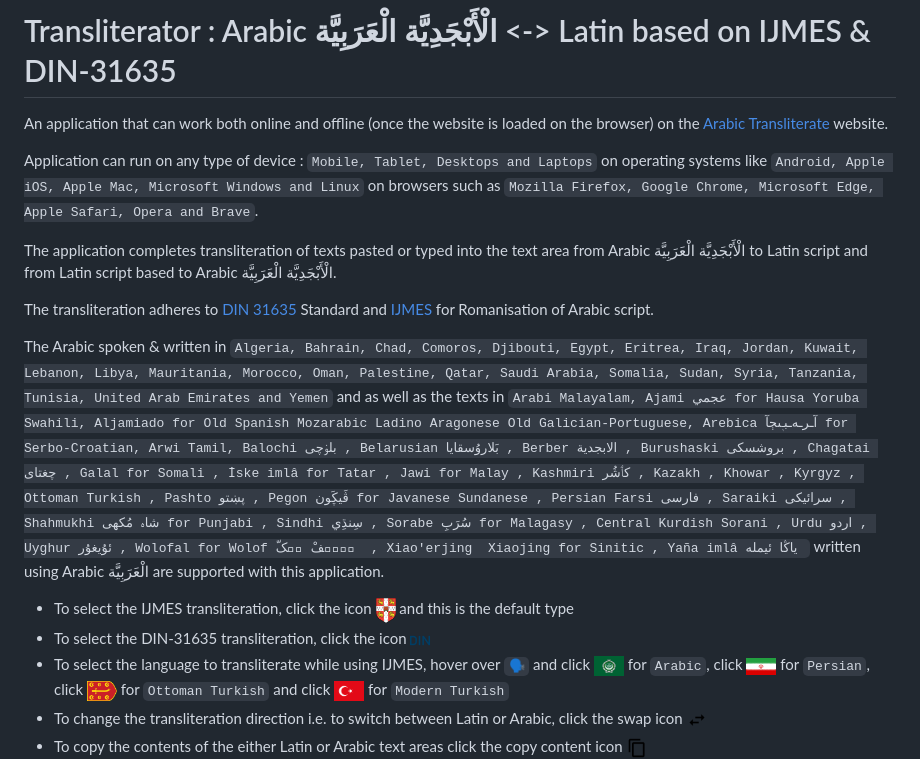
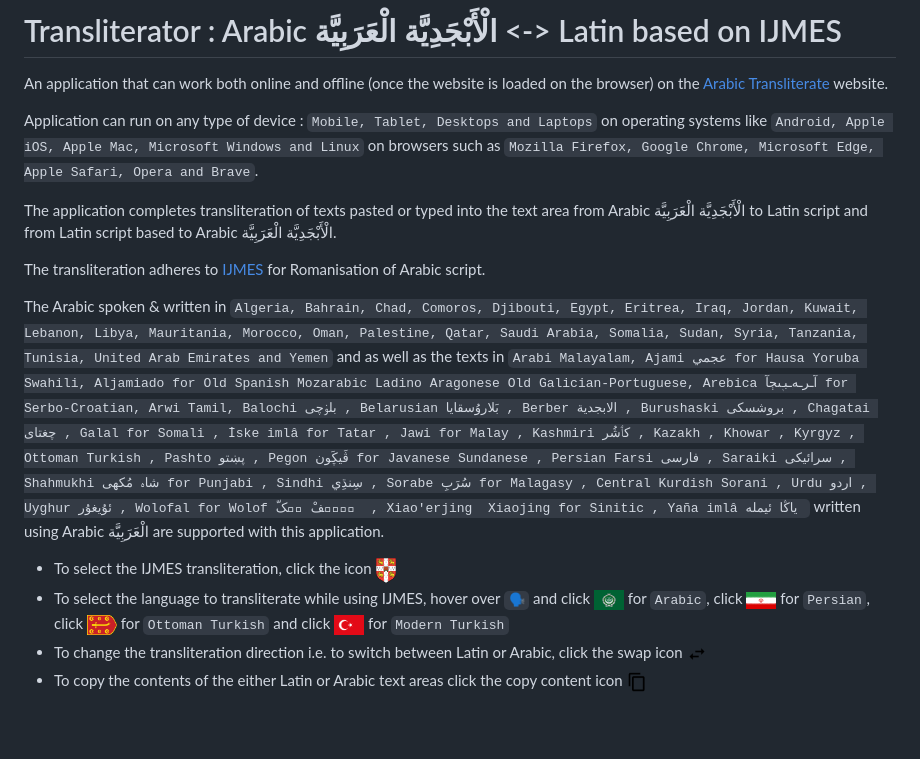
Before and after one commit to Vyshantha/arabictransliterate, a Markdown page: README.md, the part around the change. Drawn GitHub-style; blank space fills up the shorter version.

Commit message:
Project README.md

````diff
--- a/README.md
+++ b/README.md
@@ -1,16 +1,15 @@
-# Transliterator : Arabic الْأَبْجَدِيَّة الْعَرَبِيَّة <-> Latin based on IJMES & DIN-31635
+# Transliterator : Arabic الْأَبْجَدِيَّة الْعَرَبِيَّة <-> Latin based on IJMES
 An application that can work both online and offline (once the website is loaded on the browser) on the [Arabic Transliterate](https://vyshantha.github.io/arabictransliterate/) website.
 
 Application can run on any type of device : ```Mobile, Tablet, Desktops and Laptops``` on operating systems like ```Android, Apple iOS, Apple Mac, Microsoft Windows and Linux``` on browsers such as ```Mozilla Firefox, Google Chrome, Microsoft Edge, Apple Safari, Opera and Brave```.
 
 The application completes transliteration of texts pasted or typed into the text area from Arabic الْأَبْجَدِيَّة الْعَرَبِيَّة  to Latin script and from Latin script based to Arabic الْأَبْجَدِيَّة الْعَرَبِيَّة.
 
-The transliteration adheres to [DIN 31635](https://en.wikipedia.org/wiki/DIN_31635) Standard and [IJMES](https://www.cambridge.org/core/journals/international-journal-of-middle-east-studies/information/author-resources/ijmes-translation-and-transliteration-guide) for Romanisation of Arabic script.
+The transliteration adheres to [IJMES](https://www.cambridge.org/core/journals/international-journal-of-middle-east-studies/information/author-resources/ijmes-translation-and-transliteration-guide) for Romanisation of Arabic script.
 
 The Arabic spoken & written in ```Algeria, Bahrain, Chad, Comoros, Djibouti, Egypt, Eritrea, Iraq, Jordan, Kuwait, Lebanon, Libya, Mauritania, Morocco, Oman, Palestine, Qatar, Saudi Arabia, Somalia, Sudan, Syria, Tanzania, Tunisia, United Arab Emirates and Yemen``` and as well as the texts in ```Arabi Malayalam, Ajami عجمي for Hausa Yoruba Swahili, Aljamiado for Old Spanish Mozarabic Ladino Aragonese Old Galician-Portuguese, Arebica آـرـەـبـٖٮڄآ for Serbo-Croatian, Arwi Tamil, Balochi بلۏچی , Belarusian بَلاروُسقایا , Berber الابجدية , Burushaski بروشسکی , Chagatai چغتای , Galal for Somali , İske imlâ for Tatar , Jawi for Malay , Kashmiri كٲشُر , Kazakh , Khowar , Kyrgyz , Ottoman Turkish , Pashto پښتو , Pegon ڤَيڮَون for Javanese Sundanese , Persian Farsi فارسی , Saraiki سرائیکی , Shahmukhi شاہ مُکھی for Punjabi , Sindhi سِنڌِي , Sorabe سُرَبِ for Malagasy , Central Kurdish Sorani , Urdu اردو , Uyghur ئۇيغۇر , Wolofal for Wolof وࣷلࣷفْ لࣵکّ  , Xiao'erjing  Xiaojing for Sinitic , Yaña imlâ ياڭا ئيملە ``` written using Arabic الْعَرَبِيَّة are supported with this application.
 
-- To select the IJMES transliteration, click the icon <img src="./IJMES.png" width="20px" height="20px" /> and this is the default type
-- To select the DIN-31635 transliteration, click the icon <img src="./DIN.png" width="20px" height="20px" />
+- To select the IJMES transliteration, click the icon <img src="./IJMES.png" width="20px" height="20px" />
 - To select the language to transliterate while using IJMES, hover over ```🗣``` and click <img src="./Flag_of_the_Arab_League.png" width="30px" height="20px" /> for ```Arabic```, click <img src="./Flag_of_Iran.png" width="30px" height="20px" /> for ```Persian```, click <img src="./Flag_Ottoman_Turkish.png" width="30px" height="20px" /> for ```Ottoman Turkish``` and click <img src="./Flag_of_Turkey.png" width="30px" height="20px" /> for ```Modern Turkish```
 - To change the transliteration direction i.e. to switch between Latin or Arabic, click the swap icon <img src="./swap-horiz-64.png" width="20px" height="20px" />
 - To copy the contents of the either Latin or Arabic text areas click the copy content icon <img src="./content-copy-64.png" width="20px" height="20px" />
````
